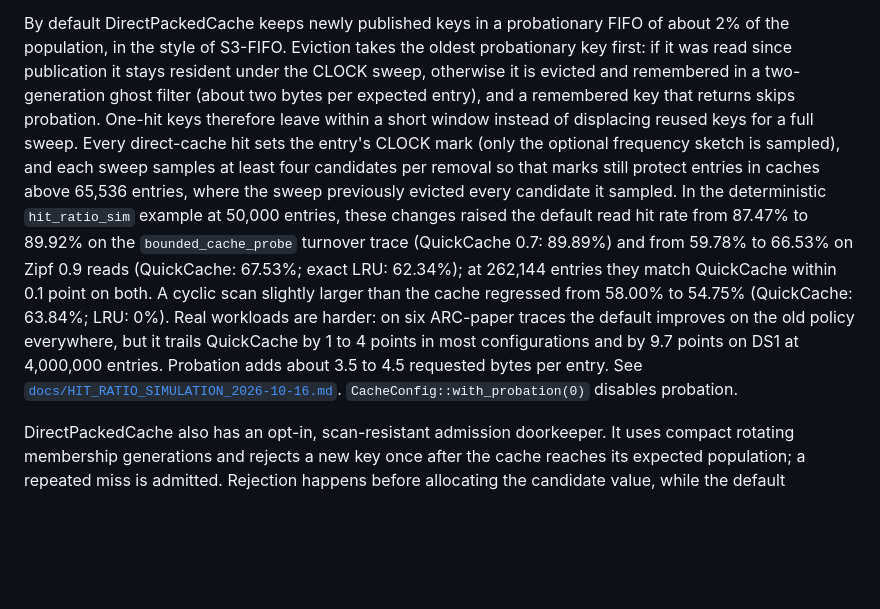
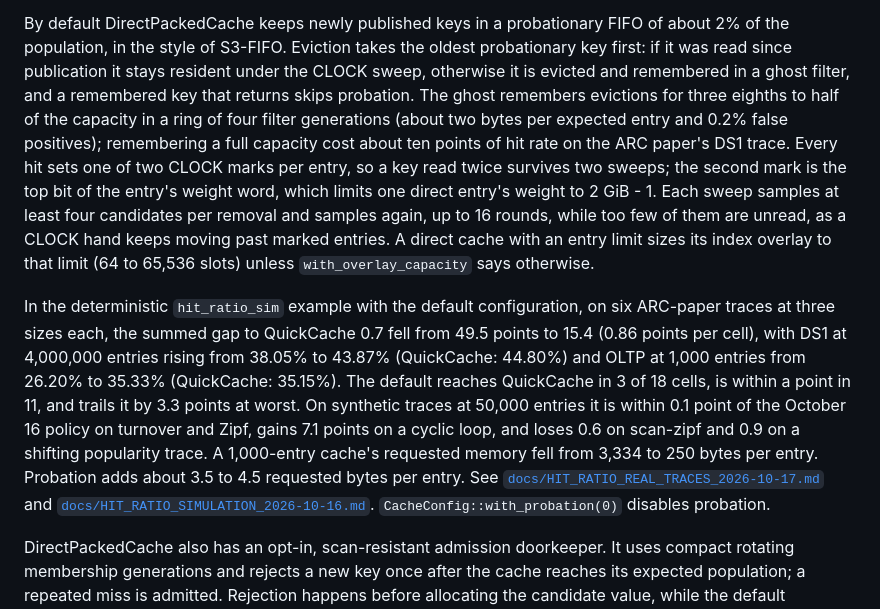
Before and after one commit to yoavgeva/packedgen-rs, a Markdown page: README.md, the part around the change. Rendered like a GitHub page; blank space fills up the shorter version.

Commit message:
Document the real-trace diagnosis and results
Co-Authored-By: Claude Opus 5.5 <noreply@anthropic.com>

```diff
--- a/README.md
+++ b/README.md
@@ -619,24 +619,31 @@ By default DirectPackedCache keeps newly published keys in a probationary FIFO
 of about 2% of the population, in the style of S3-FIFO. Eviction takes the
 oldest probationary key first: if it was read since publication it stays
 resident under the CLOCK sweep, otherwise it is evicted and remembered in a
-two-generation ghost filter (about two bytes per expected entry), and a
-remembered key that returns skips probation. One-hit keys therefore leave
-within a short window instead of displacing reused keys for a full sweep.
-Every direct-cache hit sets the entry's CLOCK mark (only the optional frequency
-sketch is sampled), and each sweep samples at least four candidates per
-removal so that marks still protect entries in caches above 65,536 entries,
-where the sweep previously evicted every candidate it sampled. In the
-deterministic `hit_ratio_sim` example at 50,000 entries, these changes raised
-the default read hit rate from 87.47% to 89.92% on the `bounded_cache_probe`
-turnover trace (QuickCache 0.7: 89.89%) and from 59.78% to 66.53% on Zipf 0.9
-reads (QuickCache: 67.53%; exact LRU: 62.34%); at 262,144 entries they match
-QuickCache within 0.1 point on both. A cyclic scan slightly larger than the
-cache regressed from 58.00% to 54.75% (QuickCache: 63.84%; LRU: 0%). Real
-workloads are harder: on six ARC-paper traces the default improves on the old
-policy everywhere, but it trails QuickCache by 1 to 4 points in most
-configurations and by 9.7 points on DS1 at 4,000,000 entries. Probation adds
-about 3.5 to 4.5 requested bytes per entry. See
-[`docs/HIT_RATIO_SIMULATION_2026-10-16.md`](docs/HIT_RATIO_SIMULATION_2026-10-16.md).
+ghost filter, and a remembered key that returns skips probation. The ghost
+remembers evictions for three eighths to half of the capacity in a ring of
+four filter generations (about two bytes per expected entry and 0.2% false
+positives); remembering a full capacity cost about ten points of hit rate on
+the ARC paper's DS1 trace. Every hit sets one of two CLOCK marks per entry, so
+a key read twice survives two sweeps; the second mark is the top bit of the
+entry's weight word, which limits one direct entry's weight to 2 GiB - 1. Each
+sweep samples at least four candidates per removal and samples again, up to 16
+rounds, while too few of them are unread, as a CLOCK hand keeps moving past
+marked entries. A direct cache with an entry limit sizes its index overlay to
+that limit (64 to 65,536 slots) unless `with_overlay_capacity` says otherwise.
+
+In the deterministic `hit_ratio_sim` example with the default configuration,
+on six ARC-paper traces at three sizes each, the summed gap to QuickCache 0.7
+fell from 49.5 points to 15.4 (0.86 points per cell), with DS1 at 4,000,000
+entries rising from 38.05% to 43.87% (QuickCache: 44.80%) and OLTP at 1,000
+entries from 26.20% to 35.33% (QuickCache: 35.15%). The default reaches
+QuickCache in 3 of 18 cells, is within a point in 11, and trails it by 3.3
+points at worst. On synthetic traces at 50,000 entries it is within 0.1 point
+of the October 16 policy on turnover and Zipf, gains 7.1 points on a cyclic
+loop, and loses 0.6 on scan-zipf and 0.9 on a shifting popularity trace. A
+1,000-entry cache's requested memory fell from 3,334 to 250 bytes per entry.
+Probation adds about 3.5 to 4.5 requested bytes per entry. See
+[`docs/HIT_RATIO_REAL_TRACES_2026-10-17.md`](docs/HIT_RATIO_REAL_TRACES_2026-10-17.md)
+and [`docs/HIT_RATIO_SIMULATION_2026-10-16.md`](docs/HIT_RATIO_SIMULATION_2026-10-16.md).
 `CacheConfig::with_probation(0)` disables probation.
 
 DirectPackedCache also has an opt-in, scan-resistant admission doorkeeper. It
```
Also changed, not shown: docs/HIT_RATIO_REAL_TRACES_2026-10-17.md (added, +315 -0 lines), docs/HIT_RATIO_SIMULATION_2026-10-16.md (+5 -0 lines).
